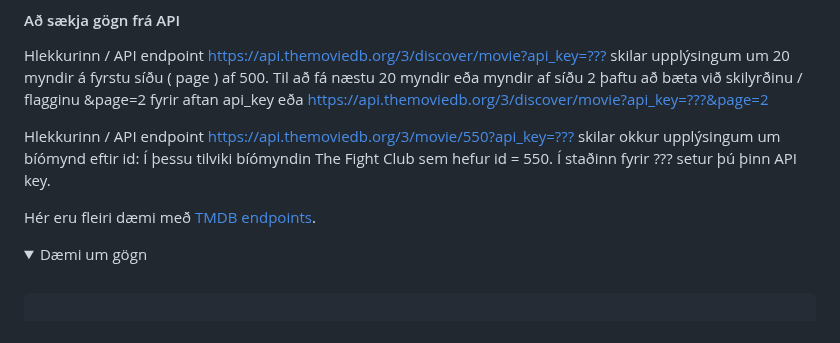
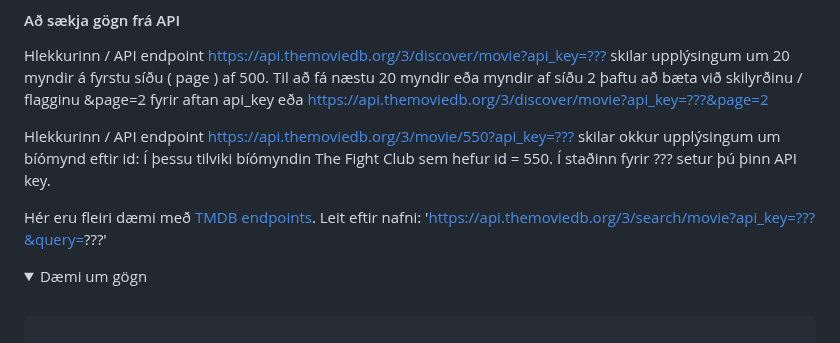
Before and after one commit to vefthroun/VEF2VF05CU, a Markdown page: Verkefni4/Verkefni4.md, the part around the change. Drawn GitHub-style; folded sections open.

Commit message:
requests

```diff
--- a/Verkefni4/Verkefni4.md
+++ b/Verkefni4/Verkefni4.md
@@ -35,6 +35,7 @@ Hlekkurinn / API endpoint [https://api.themoviedb.org/3/discover/movie?api_key=?
 Hlekkurinn / API endpoint [https://api.themoviedb.org/3/movie/550?api_key=???](https://api.themoviedb.org/3/movie/550?api_key=???) skilar okkur upplýsingum um bíómynd eftir id:  Í þessu tilviki bíómyndin The Fight Club sem hefur id = 550.  Í staðinn fyrir ??? setur þú þinn API key.
 
 Hér eru fleiri dæmi með [TMDB endpoints](JSON/tmdb_endpoints.md).
+Leit eftir nafni: 'https://api.themoviedb.org/3/search/movie?api_key=???&query=???'
 
 <details>
 <summary>Dæmi um gögn</summary>
```
